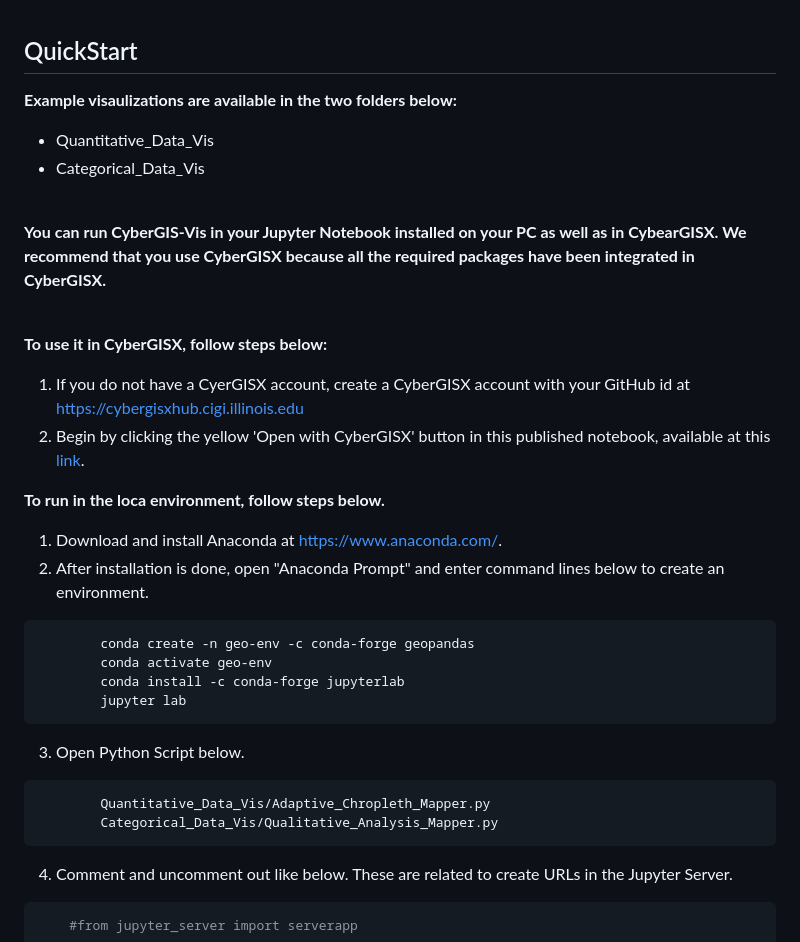
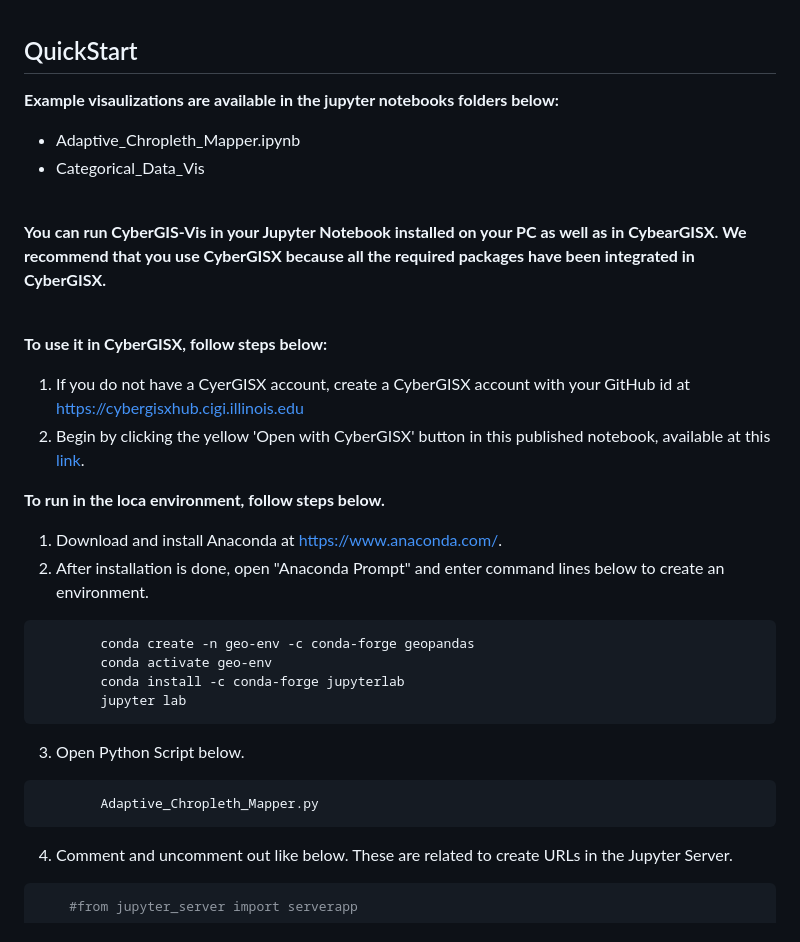
Before and after one commit to su-gis/CyberGIS-Vis_ST, a Markdown page: README.md, the part around one of its changes. Rendered like a GitHub page.

````diff
--- a/README.md
+++ b/README.md
@@ -14,8 +14,8 @@ CyberGIS-Vis integrates cutting-edge cyberGIS and online visualization capabilit
 
 ## QuickStart
 
-**Example visaulizations are available in the two folders below:**<br/>
-*	Quantitative_Data_Vis <br/>
+**Example visaulizations are available in the jupyter notebooks folders below:**<br/>
+*	Adaptive_Chropleth_Mapper.ipynb <br/>
 *	Categorical_Data_Vis <br/>
 <br/>
 
@@ -36,8 +36,7 @@ CyberGIS-Vis integrates cutting-edge cyberGIS and online visualization capabilit
 ```
 3. Open Python Script below.
 ```bash
-        Quantitative_Data_Vis/Adaptive_Chropleth_Mapper.py
-        Categorical_Data_Vis/Qualitative_Analysis_Mapper.py
+        Adaptive_Chropleth_Mapper.py
 ```
 4. Comment and uncomment out like below. These are related to create URLs in the Jupyter Server.
 ```bash
````
Also changed, not shown: other parts of README.md (+1 -1 lines).
